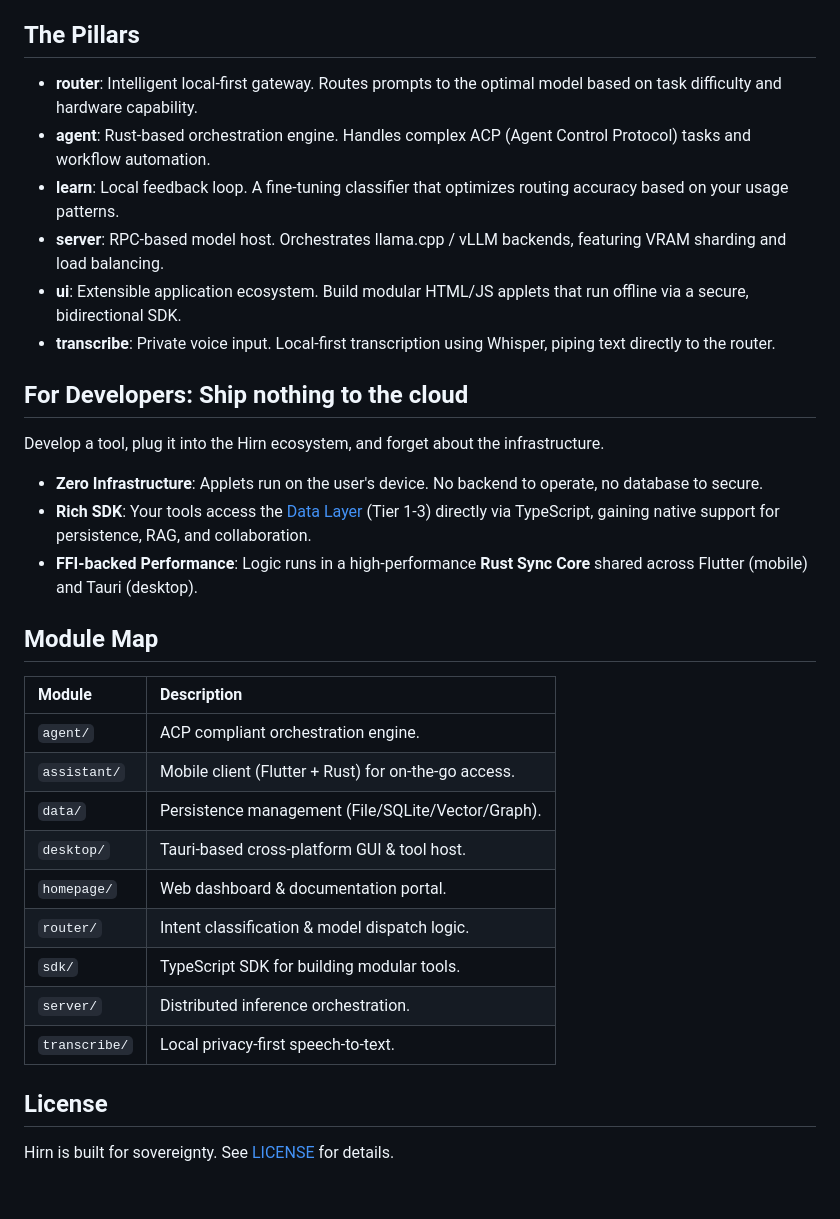
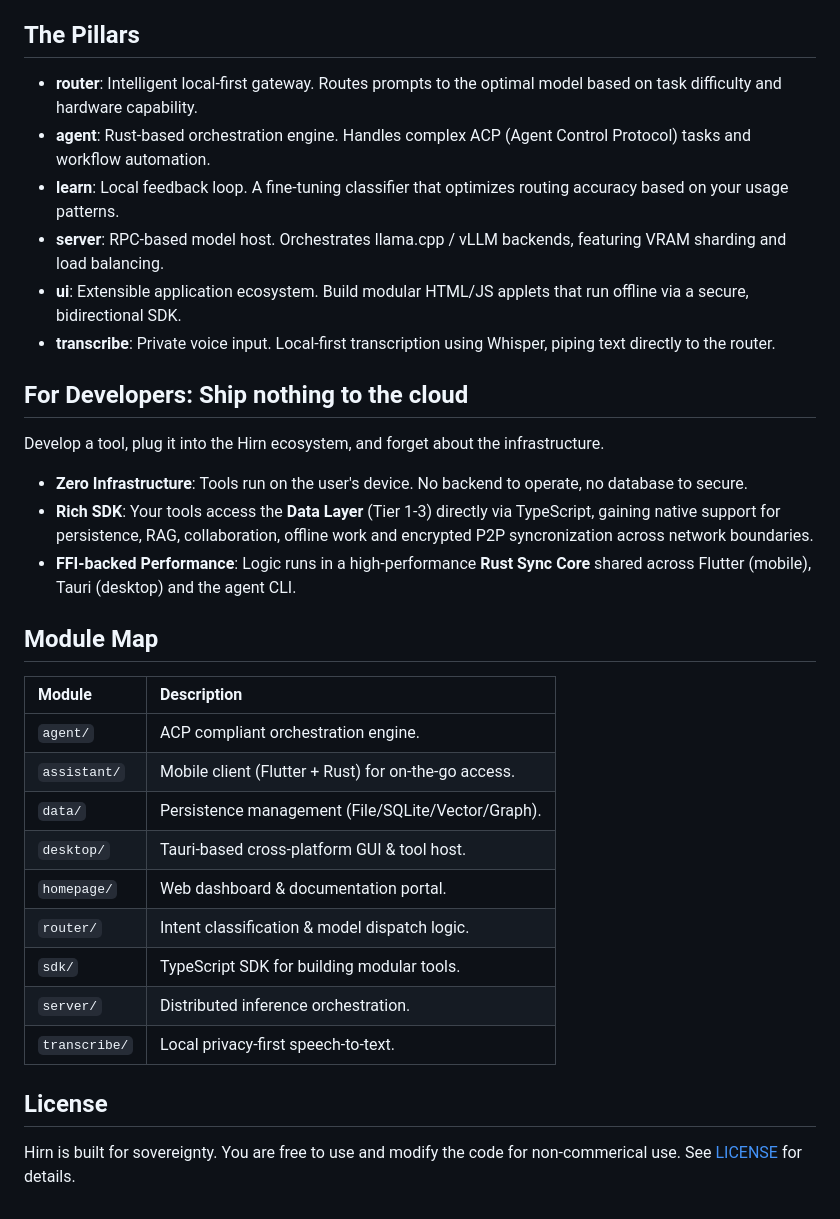
Before and after one commit to hirnlabs/hirn, a Markdown page: README.md, the part around the change. Drawn GitHub-style.

```diff
--- a/README.md
+++ b/README.md
@@ -24,34 +24,35 @@ We maintain a three-tier storage model that balances human usability with machin
 
 ## The Pillars
 
-*   **router**: Intelligent local-first gateway. Routes prompts to the optimal model based on task difficulty and hardware capability.
-*   **agent**: Rust-based orchestration engine. Handles complex ACP (Agent Control Protocol) tasks and workflow automation.
-*   **learn**: Local feedback loop. A fine-tuning classifier that optimizes routing accuracy based on your usage patterns.
-*   **server**: RPC-based model host. Orchestrates llama.cpp / vLLM backends, featuring VRAM sharding and load balancing.
-*   **ui**: Extensible application ecosystem. Build modular HTML/JS applets that run offline via a secure, bidirectional SDK.
-*   **transcribe**: Private voice input. Local-first transcription using Whisper, piping text directly to the router.
+- **router**: Intelligent local-first gateway. Routes prompts to the optimal model based on task difficulty and hardware capability.
+- **agent**: Rust-based orchestration engine. Handles complex ACP (Agent Control Protocol) tasks and workflow automation.
+- **learn**: Local feedback loop. A fine-tuning classifier that optimizes routing accuracy based on your usage patterns.
+- **server**: RPC-based model host. Orchestrates llama.cpp / vLLM backends, featuring VRAM sharding and load balancing.
+- **ui**: Extensible application ecosystem. Build modular HTML/JS applets that run offline via a secure, bidirectional SDK.
+- **transcribe**: Private voice input. Local-first transcription using Whisper, piping text directly to the router.
 
 ## For Developers: Ship nothing to the cloud
 
 Develop a tool, plug it into the Hirn ecosystem, and forget about the infrastructure.
 
-*   **Zero Infrastructure**: Applets run on the user's device. No backend to operate, no database to secure.
-*   **Rich SDK**: Your tools access the [Data Layer](data/README.md) (Tier 1-3) directly via TypeScript, gaining native support for persistence, RAG, and collaboration.
-*   **FFI-backed Performance**: Logic runs in a high-performance **Rust Sync Core** shared across Flutter (mobile) and Tauri (desktop).
+- **Zero Infrastructure**: Tools run on the user's device. No backend to operate, no database to secure.
+- **Rich SDK**: Your tools access the **Data Layer** (Tier 1-3) directly via TypeScript, gaining native support for persistence, RAG, collaboration, offline work and encrypted P2P syncronization across network boundaries.
+- **FFI-backed Performance**: Logic runs in a high-performance **Rust Sync Core** shared across Flutter (mobile), Tauri (desktop) and the agent CLI.
 
 ## Module Map
 
-| Module | Description |
-| :--- | :--- |
-| `agent/` | ACP compliant orchestration engine. |
-| `assistant/` | Mobile client (Flutter + Rust) for on-the-go access. |
-| `data/` | Persistence management (File/SQLite/Vector/Graph). |
-| `desktop/` | Tauri-based cross-platform GUI & tool host. |
-| `homepage/` | Web dashboard & documentation portal. |
-| `router/` | Intent classification & model dispatch logic. |
-| `sdk/` | TypeScript SDK for building modular tools. |
-| `server/` | Distributed inference orchestration. |
-| `transcribe/` | Local privacy-first speech-to-text. |
+| Module        | Description                                          |
+| :------------ | :--------------------------------------------------- |
+| `agent/`      | ACP compliant orchestration engine.                  |
+| `assistant/`  | Mobile client (Flutter + Rust) for on-the-go access. |
+| `data/`       | Persistence management (File/SQLite/Vector/Graph).   |
+| `desktop/`    | Tauri-based cross-platform GUI & tool host.          |
+| `homepage/`   | Web dashboard & documentation portal.                |
+| `router/`     | Intent classification & model dispatch logic.        |
+| `sdk/`        | TypeScript SDK for building modular tools.           |
+| `server/`     | Distributed inference orchestration.                 |
+| `transcribe/` | Local privacy-first speech-to-text.                  |
 
 ## License
-Hirn is built for sovereignty. See [LICENSE](LICENSE) for details.
+
+Hirn is built for sovereignty. You are free to use and modify the code for non-commerical use. See [LICENSE](LICENSE) for details.
```
